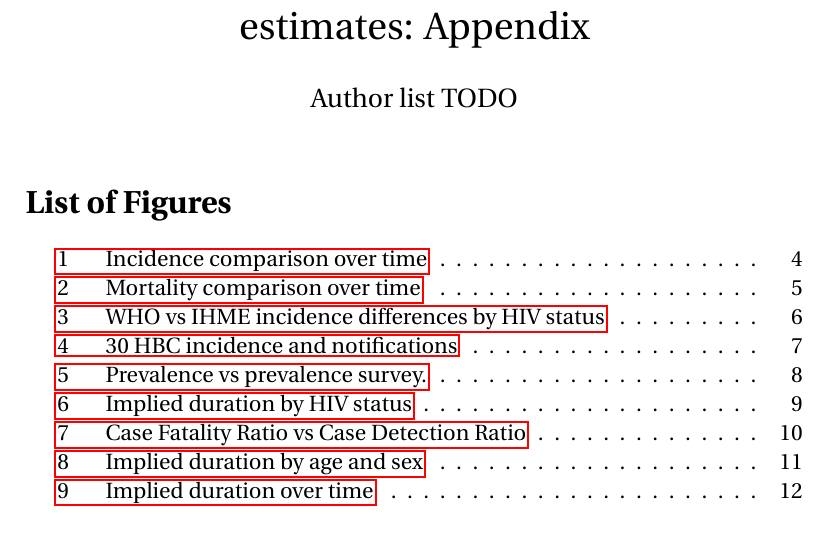
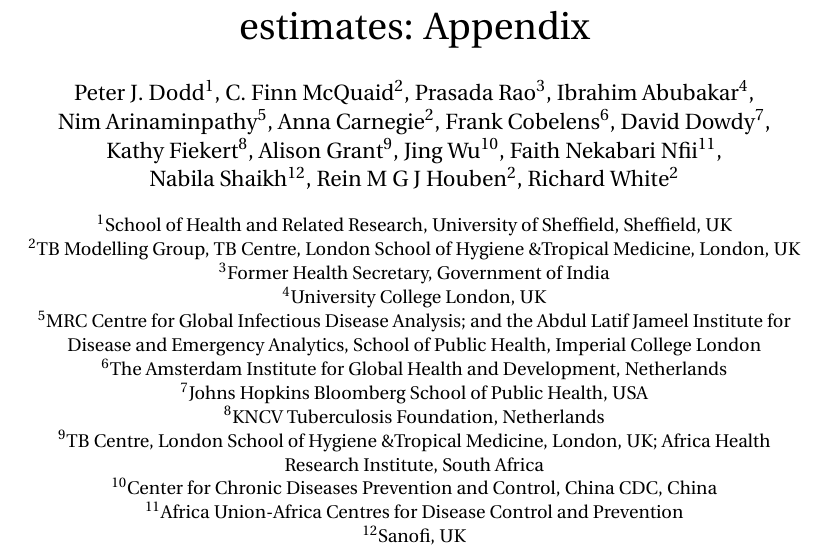
Before and after one commit to petedodd/ihmexplore, a LaTeX document (appendix/appendix.tex): part of page 1 of 12 before the commit and part of page 1 of 13 after it, cut so that both start at the same text, the shorter picture padded with empty space. Compiled offline with pdfLaTeX.

Commit message:
authorlist

```diff
--- a/appendix/appendix.tex
+++ b/appendix/appendix.tex
@@ -14,7 +14,42 @@
 \usepackage{hyperref}
 \usepackage{fourier}
 \usepackage{placeins}
-\author{Author list TODO}
+\usepackage{authblk}
+
+
+% authors
+\author[1]{Peter~J.~Dodd}
+\author[2]{C.~Finn~McQuaid}
+\author[3]{Prasada~Rao}
+\author[4]{Ibrahim~Abubakar}
+\author[5]{Nim~Arinaminpathy}
+\author[2]{Anna~Carnegie}
+\author[6]{Frank~Cobelens}
+\author[7]{David~Dowdy}
+\author[8]{Kathy~Fiekert}
+\author[9]{Alison~Grant}
+\author[10]{Jing~Wu}
+\author[11]{Faith~Nekabari~Nfii}
+\author[12]{Nabila~Shaikh}
+\author[2]{Rein~M~G~J~Houben}
+\author[2]{Richard~White}
+
+\affil[1]{School of Health and Related Research, University of Sheffield, Sheffield, UK}
+\affil[2]{TB Modelling Group, TB Centre, London School of Hygiene \&Tropical Medicine, London,
+  UK}
+\affil[3]{Former Health Secretary, Government of India}
+\affil[4]{University College London, UK}
+\affil[5]{MRC Centre for Global Infectious Disease Analysis; and the Abdul Latif Jameel Institute
+  for Disease and Emergency Analytics, School of Public Health, Imperial College London}
+\affil[6]{The Amsterdam Institute for Global Health and Development, Netherlands}
+\affil[7]{Johns Hopkins Bloomberg School of Public Health, USA}
+\affil[8]{KNCV Tuberculosis Foundation, Netherlands}
+\affil[9]{TB Centre, London School of Hygiene \&Tropical Medicine, London, UK; Africa Health
+  Research Institute, South Africa}
+\affil[10]{Center for Chronic Diseases Prevention and Control, China CDC, China}
+\affil[11]{Africa Union-Africa Centres for Disease Control and Prevention}
+\affil[12]{Sanofi, UK}
+
 \date{}
 \title{Improving the quality and usefulness of the Institute for Health Metrics
   and Evaluation's Global Burden of Disease tuberculosis estimates: Appendix}
@@ -27,5 +62,10 @@
  pdflang={English}}
 \begin{document}
 
+
+\renewcommand{\Affilfont}{\footnotesize}
+\renewcommand{\Authfont}{\normalsize}
+\renewcommand\Authands{, }
+
 \maketitle
 % \tableofcontents
```
Also changed, not shown: appendix/appendix.tex (2 more changed lines).
